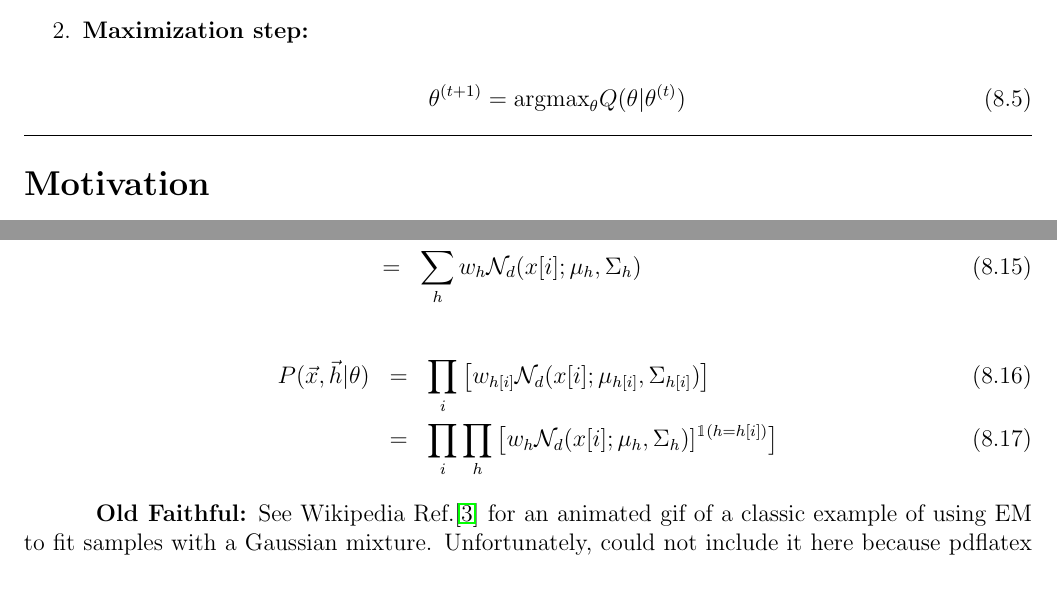
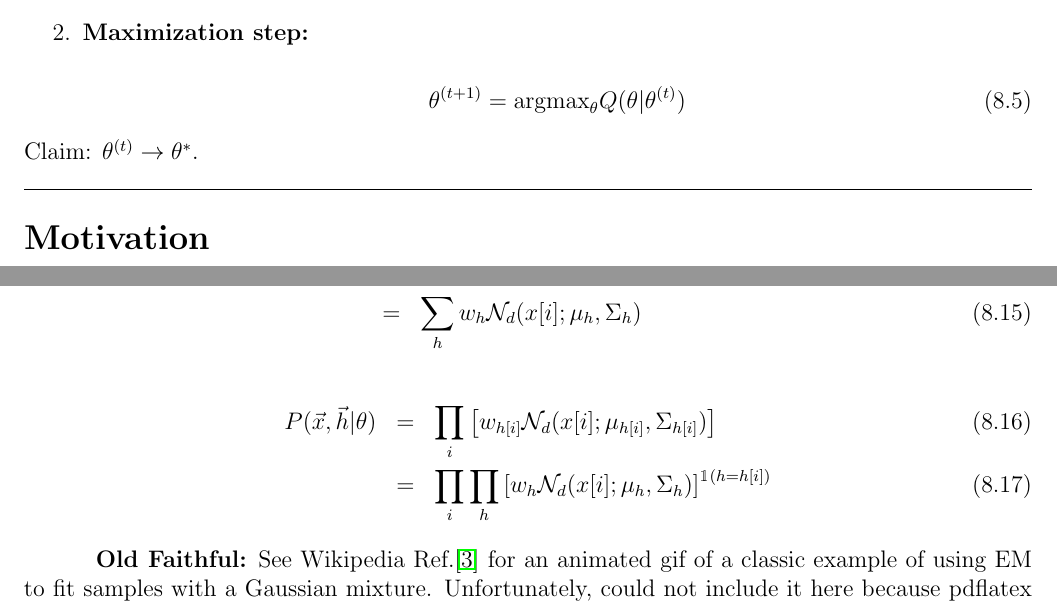
Before and after one commit to rrtucci/Bayesuvius, a LaTeX thesis (main.tex, which reads emax/emax.tex): two parts of pages 23 and 24 of 89, joined at a grey line, cut so that both start at the same text. Compiled offline with pdfLaTeX.

```diff
--- a/emax/emax.tex
+++ b/emax/emax.tex
@@ -136,6 +136,9 @@
 Q(\theta|\theta^{(t)})
 \eeq
 \end{enumerate}
+Claim: $\theta^{(t)}\rarrow \theta^*$.
+
+\;
 \hrule
 \section*{Motivation}
 
@@ -234,8 +237,8 @@
 &=&
 \prod_i\prod_h
 \left[w_h
-\caln_d(x[i];\mu_h, \Sigma_h)]
-^{\indi(h=h[i])}\right]
+\caln_d(x[i];\mu_h, \Sigma_h)\right]
+^{\indi(h=h[i])}
 \eeqa
 
 {\bf Old Faithful:}
```
Also changed, not shown: main.pdf.
